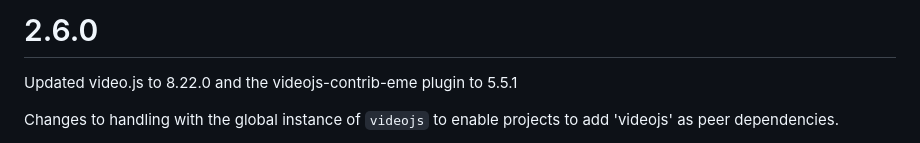
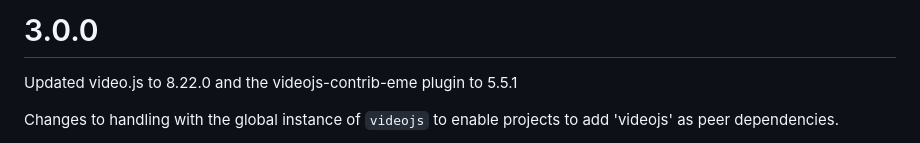
Before and after one commit to AudiencePlayer/audienceplayer-embed-player, a Markdown page: CHANGELOG.md, the part around the change. GitHub-like rendering.

Commit message:
It's a major update

```diff
--- a/CHANGELOG.md
+++ b/CHANGELOG.md
@@ -1,4 +1,4 @@
-# 2.6.0
+# 3.0.0
 
 Updated video.js to 8.22.0 and the videojs-contrib-eme plugin to 5.5.1
 
```
